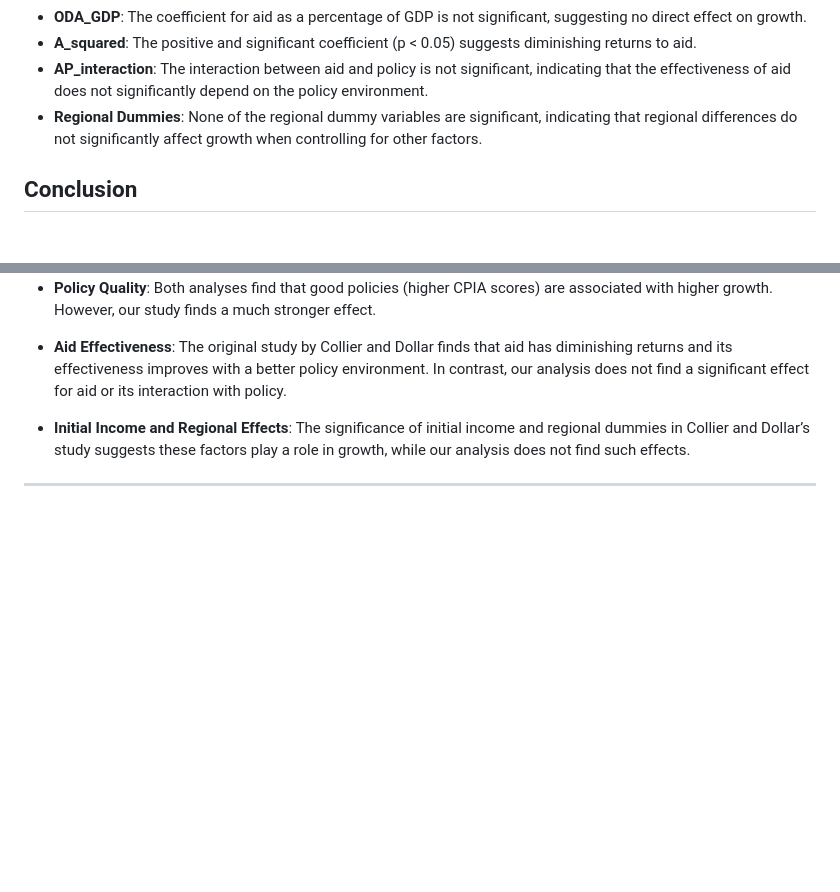
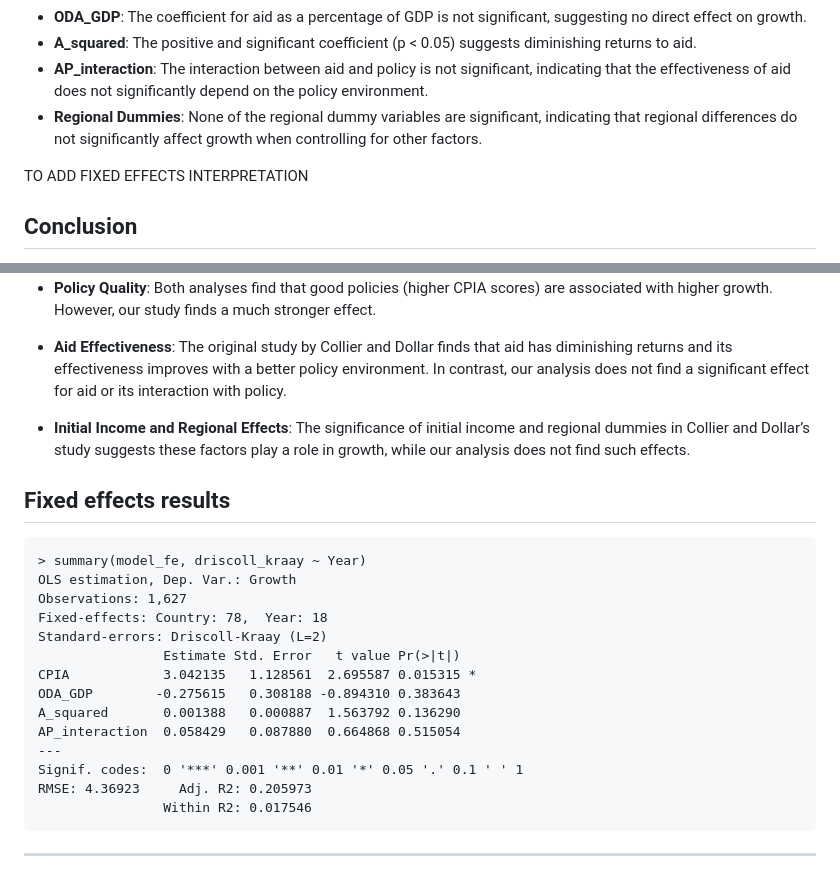
Before and after one commit to zacichan/ECOM206-development-economics, a Markdown page: documentation/replication_results.md, 2 parts joined by grey strips. Rendered like a GitHub page; blank space fills up the shorter version.

Commit message:
Update replication results with FE estimation

````diff
--- a/documentation/replication_results.md
+++ b/documentation/replication_results.md
@@ -84,6 +84,8 @@ F-statistic: 6.816 on 10 and 1616 DF,  p-value: 1.732e-10
 -   **AP_interaction**: The interaction between aid and policy is not significant, indicating that the effectiveness of aid does not significantly depend on the policy environment.
 -   **Regional Dummies**: None of the regional dummy variables are significant, indicating that regional differences do not significantly affect growth when controlling for other factors.
 
+TO ADD FIXED EFFECTS INTERPRETATION
+
 ## Conclusion
 
 The analysis shows that while good policy environments (as measured by CPIA) positively influence growth, the effectiveness of aid and the initial income levels do not have a significant impact. The diminishing returns to aid are evident, and regional effects are not statistically significant.
@@ -98,4 +100,23 @@ When compared to Collier and Dollar we find:
 
 -   **Initial Income and Regional Effects**: The significance of initial income and regional dummies in Collier and Dollar’s study suggests these factors play a role in growth, while our analysis does not find such effects.
 
+## Fixed effects results
+
+```
+> summary(model_fe, driscoll_kraay ~ Year)
+OLS estimation, Dep. Var.: Growth
+Observations: 1,627
+Fixed-effects: Country: 78,  Year: 18
+Standard-errors: Driscoll-Kraay (L=2)
+                Estimate Std. Error   t value Pr(>|t|)
+CPIA            3.042135   1.128561  2.695587 0.015315 *
+ODA_GDP        -0.275615   0.308188 -0.894310 0.383643
+A_squared       0.001388   0.000887  1.563792 0.136290
+AP_interaction  0.058429   0.087880  0.664868 0.515054
+---
+Signif. codes:  0 '***' 0.001 '**' 0.01 '*' 0.05 '.' 0.1 ' ' 1
+RMSE: 4.36923     Adj. R2: 0.205973
+                Within R2: 0.017546
+```
+
 ------------------------------------------------------------------------
````
